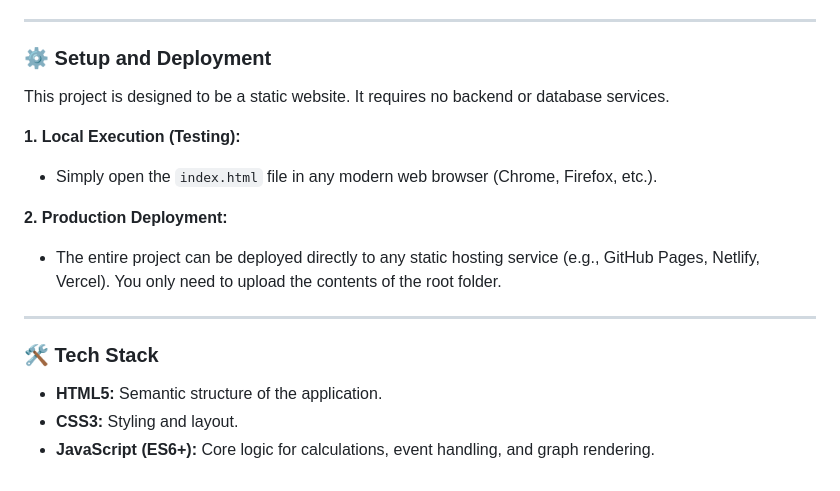
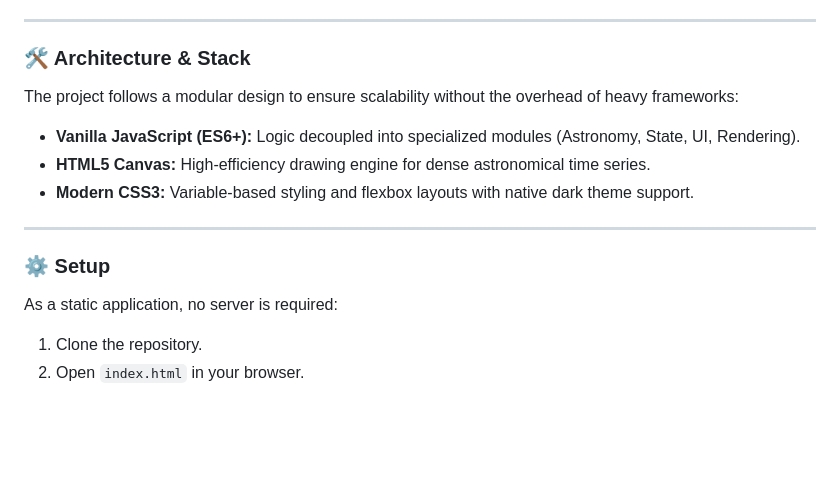
Before and after one commit to fransolerc/astro-cycles, a Markdown page: README.md, the part around one of its changes. GitHub-like rendering; blank space fills up the shorter version.

```diff
--- a/README.md
+++ b/README.md
@@ -62,20 +57,15 @@ Astro-Cycles is a lightweight, standalone web application designed to visualize
 
 ---
 
-### ⚙️ Setup and Deployment
-
-This project is designed to be a static website. It requires no backend or database services.
-
-**1. Local Execution (Testing):**
-   *   Simply open the `index.html` file in any modern web browser (Chrome, Firefox, etc.).
-
-**2. Production Deployment:**
-   *   The entire project can be deployed directly to any static hosting service (e.g., GitHub Pages, Netlify, Vercel). You only need to upload the contents of the root folder.
+### 🛠️ Architecture & Stack
+The project follows a modular design to ensure scalability without the overhead of heavy frameworks:
+*   **Vanilla JavaScript (ES6+):** Logic decoupled into specialized modules (Astronomy, State, UI, Rendering).
+*   **HTML5 Canvas:** High-efficiency drawing engine for dense astronomical time series.
+*   **Modern CSS3:** Variable-based styling and flexbox layouts with native dark theme support.
 
 ---
 
-### 🛠️ Tech Stack
-
-*   **HTML5:** Semantic structure of the application.
-*   **CSS3:** Styling and layout.
-*   **JavaScript (ES6+):** Core logic for calculations, event handling, and graph rendering.
+### ⚙️ Setup
+As a static application, no server is required:
+1.  Clone the repository.
+2.  Open `index.html` in your browser.
```
Also changed, not shown: other parts of README.md (+23 -28 lines).
